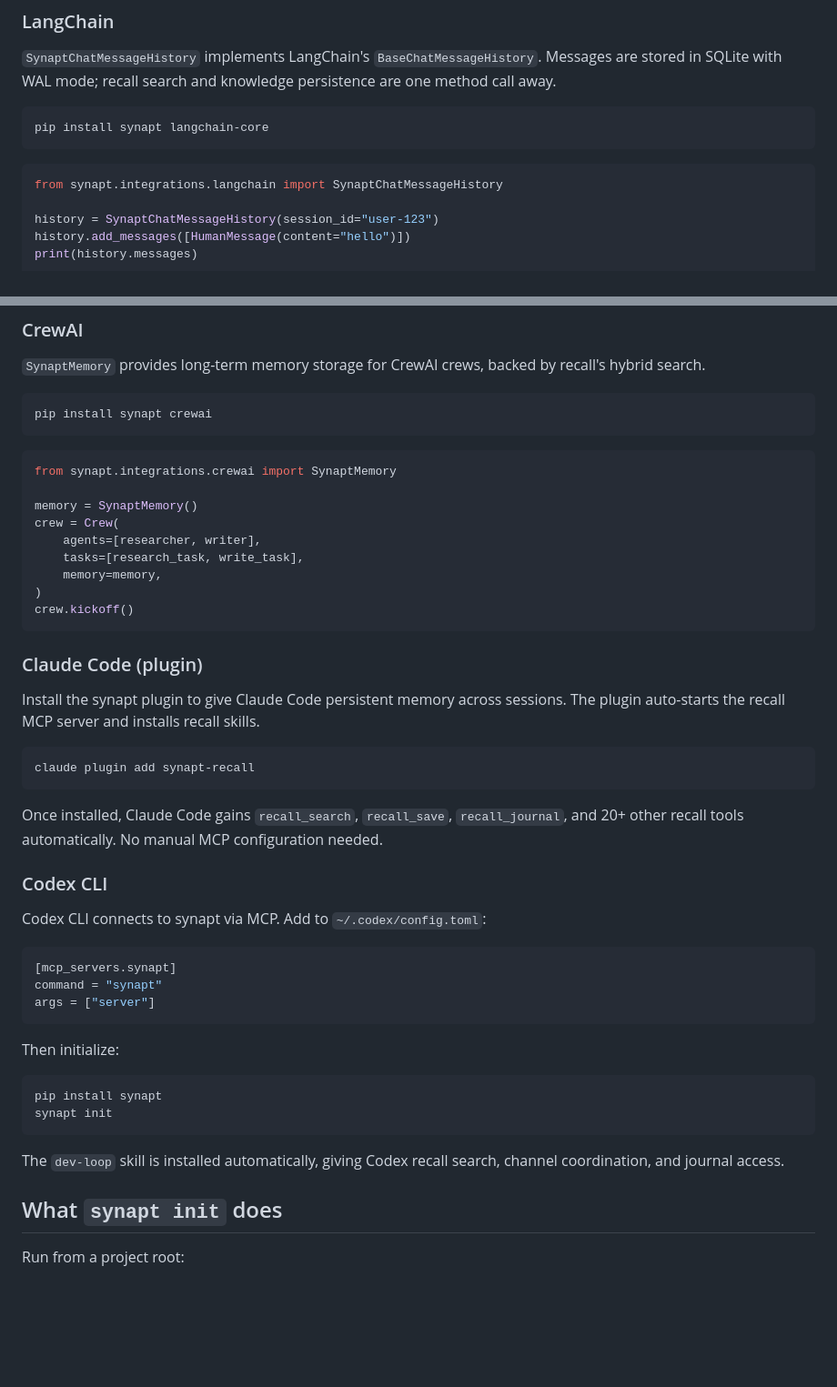
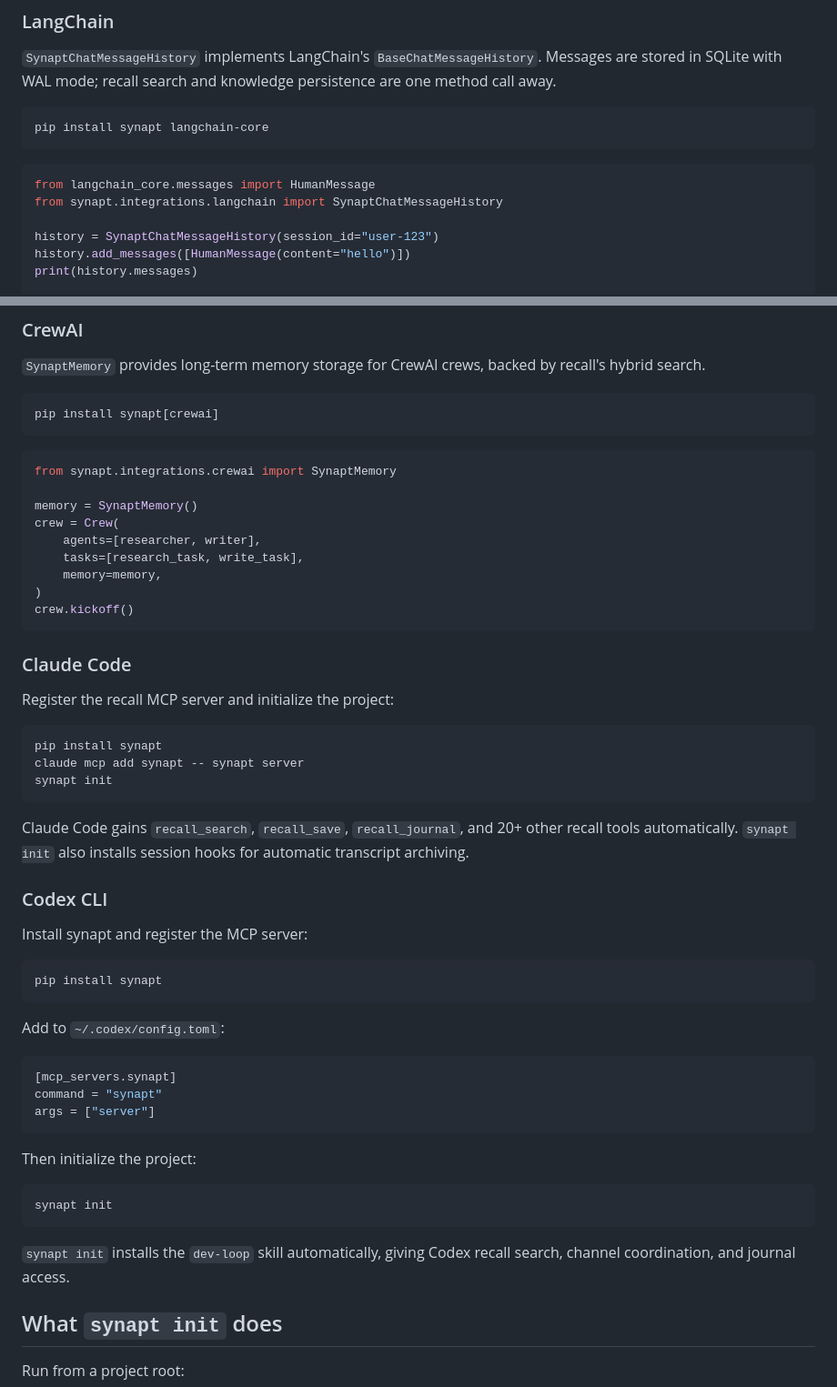
Before and after one commit to synapt-dev/recall, a Markdown page: README.md, 2 parts joined by grey strips. Shown at 91% size. Drawn GitHub-style; blank space fills up the shorter version.

Commit message:
fix: address review on framework quickstart sections
- Add missing HumanMessage import to LangChain snippet
- Change CrewAI install to pip install synapt[crewai]
- Replace Claude Code plugin install with direct MCP setup
- Replace Codex shorthand with full install + config steps

Co-Authored-By: Claude Opus 4.6 <noreply@anthropic.com>

````diff
--- a/README.md
+++ b/README.md
@@ -143,6 +143,7 @@ pip install synapt langchain-core
 ```
 
 ```python
+from langchain_core.messages import HumanMessage
 from synapt.integrations.langchain import SynaptChatMessageHistory
 
 history = SynaptChatMessageHistory(session_id="user-123")
@@ -182,7 +183,7 @@ results = session.search("prior error handling decisions")
 `SynaptMemory` provides long-term memory storage for CrewAI crews, backed by recall's hybrid search.
 
 ```bash
-pip install synapt crewai
+pip install synapt[crewai]
 ```
 
 ```python
@@ -197,19 +198,27 @@ crew = Crew(
 crew.kickoff()
 ```
 
-### Claude Code (plugin)
+### Claude Code
 
-Install the synapt plugin to give Claude Code persistent memory across sessions. The plugin auto-starts the recall MCP server and installs recall skills.
+Register the recall MCP server and initialize the project:
 
 ```bash
-claude plugin add synapt-recall
+pip install synapt
+claude mcp add synapt -- synapt server
+synapt init
 ```
 
-Once installed, Claude Code gains `recall_search`, `recall_save`, `recall_journal`, and 20+ other recall tools automatically. No manual MCP configuration needed.
+Claude Code gains `recall_search`, `recall_save`, `recall_journal`, and 20+ other recall tools automatically. `synapt init` also installs session hooks for automatic transcript archiving.
 
 ### Codex CLI
 
-Codex CLI connects to synapt via MCP. Add to `~/.codex/config.toml`:
+Install synapt and register the MCP server:
+
+```bash
+pip install synapt
+```
+
+Add to `~/.codex/config.toml`:
 
 ```toml
 [mcp_servers.synapt]
@@ -217,14 +226,13 @@ command = "synapt"
 args = ["server"]
 ```
 
-Then initialize:
+Then initialize the project:
 
 ```bash
-pip install synapt
 synapt init
 ```
 
-The `dev-loop` skill is installed automatically, giving Codex recall search, channel coordination, and journal access.
+`synapt init` installs the `dev-loop` skill automatically, giving Codex recall search, channel coordination, and journal access.
 
 ## What `synapt init` does
 
````
